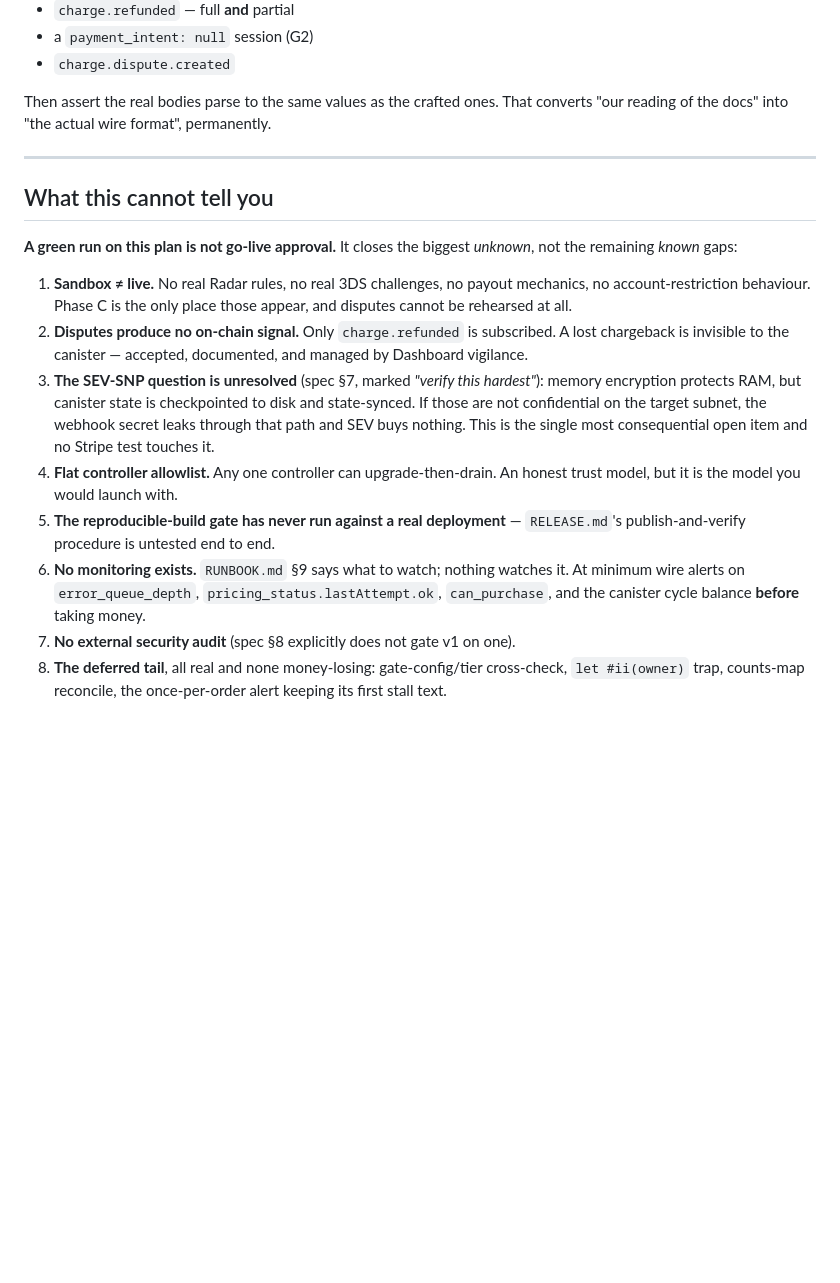
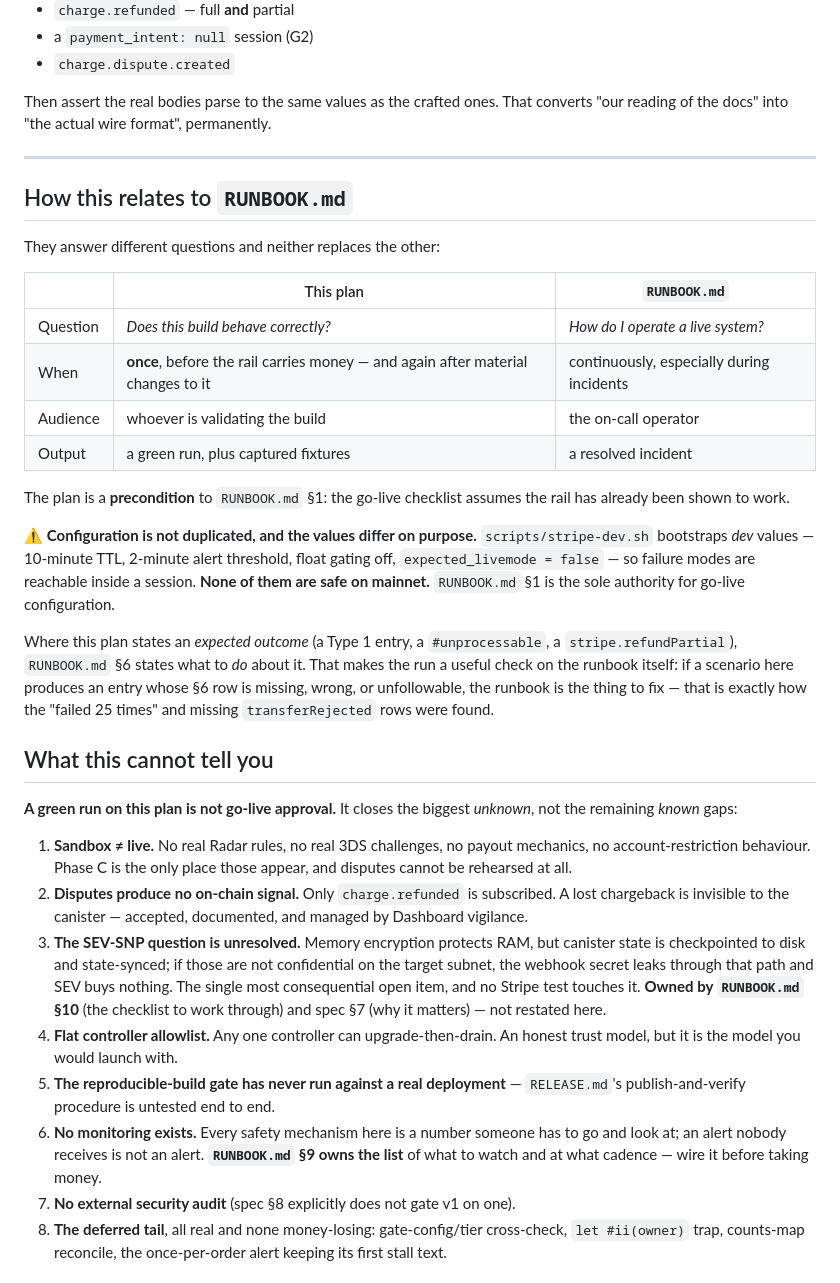
Before and after one commit to marc0olo/cyclepay, a Markdown page: docs/SANDBOX-TESTPLAN.md, the part around the change. GitHub-like rendering; blank space fills up the shorter version.

Commit message:
docs: state how the test plan and the runbook divide the work
Adds an explicit relationship section: the plan answers "does this build behave
correctly?" once, before the rail carries money; the runbook answers "how do I
operate a live system?" continuously. The plan is a precondition to RUNBOOK §1,
which assumes the rail has already been shown to work.

Removes the two genuine overlaps by pointing at the owning section instead of
restating it — RUNBOOK §10 owns the confidential-subnet checklist, RUNBOOK §9 owns
the monitoring list. Restating either would have been a third copy to drift.

Also makes explicit that the configuration difference is deliberate, not
duplication: stripe-dev.sh sets dev values (10-min TTL, 2-min alert, float gating
off, livemode false) so failure modes are reachable in a session, and none of them
are safe on mainnet — RUNBOOK §1 is the sole authority for go-live config.

And names the second-order benefit: because the plan states expected outcomes
while RUNBOOK §6 states the actions, running it audits the runbook. That is
literally how the "failed 25 times" and the missing transferRejected/notifyRejected
rows were found.

Co-Authored-By: Claude Opus 5 (1M context) <noreply@anthropic.com>

```diff
--- a/docs/SANDBOX-TESTPLAN.md
+++ b/docs/SANDBOX-TESTPLAN.md
@@ -165,6 +165,33 @@ converts "our reading of the docs" into "the actual wire format", permanently.
 
 ---
 
+## How this relates to `RUNBOOK.md`
+
+They answer different questions and neither replaces the other:
+
+| | This plan | `RUNBOOK.md` |
+|---|---|---|
+| Question | *Does this build behave correctly?* | *How do I operate a live system?* |
+| When | **once**, before the rail carries money — and again after material changes to it | continuously, especially during incidents |
+| Audience | whoever is validating the build | the on-call operator |
+| Output | a green run, plus captured fixtures | a resolved incident |
+
+The plan is a **precondition** to `RUNBOOK.md` §1: the go-live checklist assumes
+the rail has already been shown to work.
+
+⚠️ **Configuration is not duplicated, and the values differ on purpose.**
+`scripts/stripe-dev.sh` bootstraps *dev* values — 10-minute TTL, 2-minute alert
+threshold, float gating off, `expected_livemode = false` — so failure modes are
+reachable inside a session. **None of them are safe on mainnet.** `RUNBOOK.md` §1
+is the sole authority for go-live configuration.
+
+Where this plan states an *expected outcome* (a Type 1 entry, a `#unprocessable`,
+a `stripe.refundPartial`), `RUNBOOK.md` §6 states what to *do* about it. That makes
+the run a useful check on the runbook itself: if a scenario here produces an entry
+whose §6 row is missing, wrong, or unfollowable, the runbook is the thing to fix —
+that is exactly how the "failed 25 times" and missing `transferRejected` rows were
+found.
+
 ## What this cannot tell you
 
 **A green run on this plan is not go-live approval.** It closes the biggest
@@ -176,18 +203,20 @@ converts "our reading of the docs" into "the actual wire format", permanently.
 2. **Disputes produce no on-chain signal.** Only `charge.refunded` is subscribed.
    A lost chargeback is invisible to the canister — accepted, documented, and
    managed by Dashboard vigilance.
-3. **The SEV-SNP question is unresolved** (spec §7, marked *"verify this
-   hardest"*): memory encryption protects RAM, but canister state is checkpointed
-   to disk and state-synced. If those are not confidential on the target subnet,
-   the webhook secret leaks through that path and SEV buys nothing. This is the
-   single most consequential open item and no Stripe test touches it.
+3. **The SEV-SNP question is unresolved.** Memory encryption protects RAM, but
+   canister state is checkpointed to disk and state-synced; if those are not
+   confidential on the target subnet, the webhook secret leaks through that path
+   and SEV buys nothing. The single most consequential open item, and no Stripe
+   test touches it. **Owned by `RUNBOOK.md` §10** (the checklist to work through)
+   and spec §7 (why it matters) — not restated here.
 4. **Flat controller allowlist.** Any one controller can upgrade-then-drain. An
    honest trust model, but it is the model you would launch with.
 5. **The reproducible-build gate has never run against a real deployment** —
    `RELEASE.md`'s publish-and-verify procedure is untested end to end.
-6. **No monitoring exists.** `RUNBOOK.md` §9 says what to watch; nothing watches
-   it. At minimum wire alerts on `error_queue_depth`, `pricing_status.lastAttempt.ok`,
-   `can_purchase`, and the canister cycle balance **before** taking money.
+6. **No monitoring exists.** Every safety mechanism here is a number someone has
+   to go and look at; an alert nobody receives is not an alert. **`RUNBOOK.md` §9
+   owns the list** of what to watch and at what cadence — wire it before taking
+   money.
 7. **No external security audit** (spec §8 explicitly does not gate v1 on one).
 8. **The deferred tail**, all real and none money-losing: gate-config/tier
    cross-check, `let #ii(owner)` trap, counts-map reconcile, the once-per-order
```
